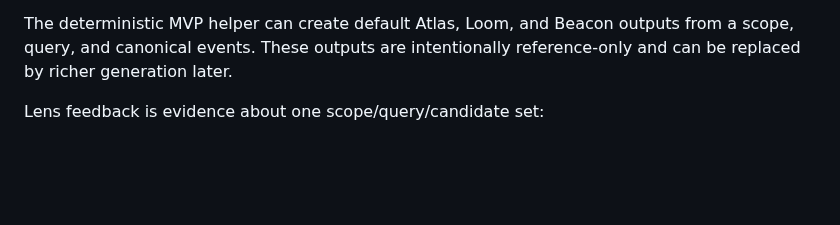
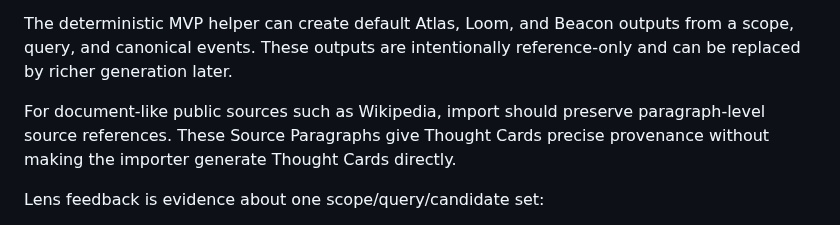
Before and after one commit to peter-wilkins/continuum-core, a Markdown page: docs/specs/import-munging-tool.md, the part around the change. GitHub-like rendering; blank space fills up the shorter version.

```diff
--- a/docs/specs/import-munging-tool.md
+++ b/docs/specs/import-munging-tool.md
@@ -272,6 +272,8 @@ For generated Lens outputs, prefer storing:
 The first core model exposes Atlas, Loom, and Beacon as default public Lens definitions. A `LensOutput` stores ordered event ids and section event ids; it does not store copied event payload text.
 
 The deterministic MVP helper can create default Atlas, Loom, and Beacon outputs from a scope, query, and canonical events. These outputs are intentionally reference-only and can be replaced by richer generation later.
+
+For document-like public sources such as Wikipedia, import should preserve paragraph-level source references. These Source Paragraphs give Thought Cards precise provenance without making the importer generate Thought Cards directly.
 
 Lens feedback is evidence about one scope/query/candidate set:
 
```
Also changed, not shown: CONTEXT.md (+4 -0 lines).
